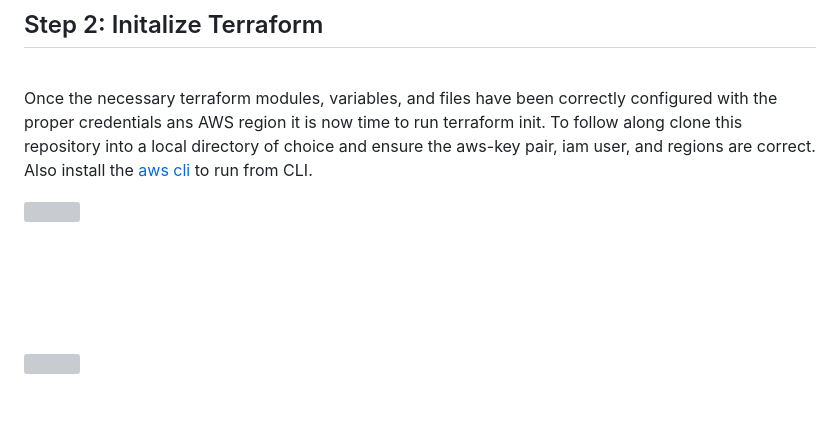
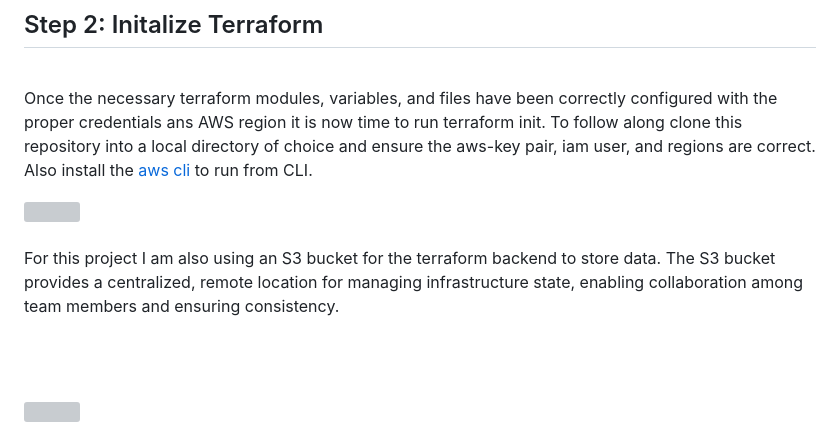
Before and after one commit to DevinLiggins14/Terraform-Jenkins-AWS-REST-API-Deployment, a Markdown page: README.md, the part around the change printed below. Rendered like a GitHub page; blank space fills up the shorter version; grey boxes are pictures that could not be loaded.

```diff
--- a/README.md
+++ b/README.md
@@ -136,6 +136,6 @@ The `Application Load Balancer (ALB) Module` sets up a load balancer to distribu
 
 
-<br/> <br/>
+<br/> For this project I am also using an S3 bucket for the terraform backend to store data. The S3 bucket provides a centralized, remote location for managing infrastructure state, enabling collaboration among team members and ensuring consistency. <br/>
 
 
 <br/> <br/>
```
Also changed, not shown: other parts of README.md (+1 -1 lines).
